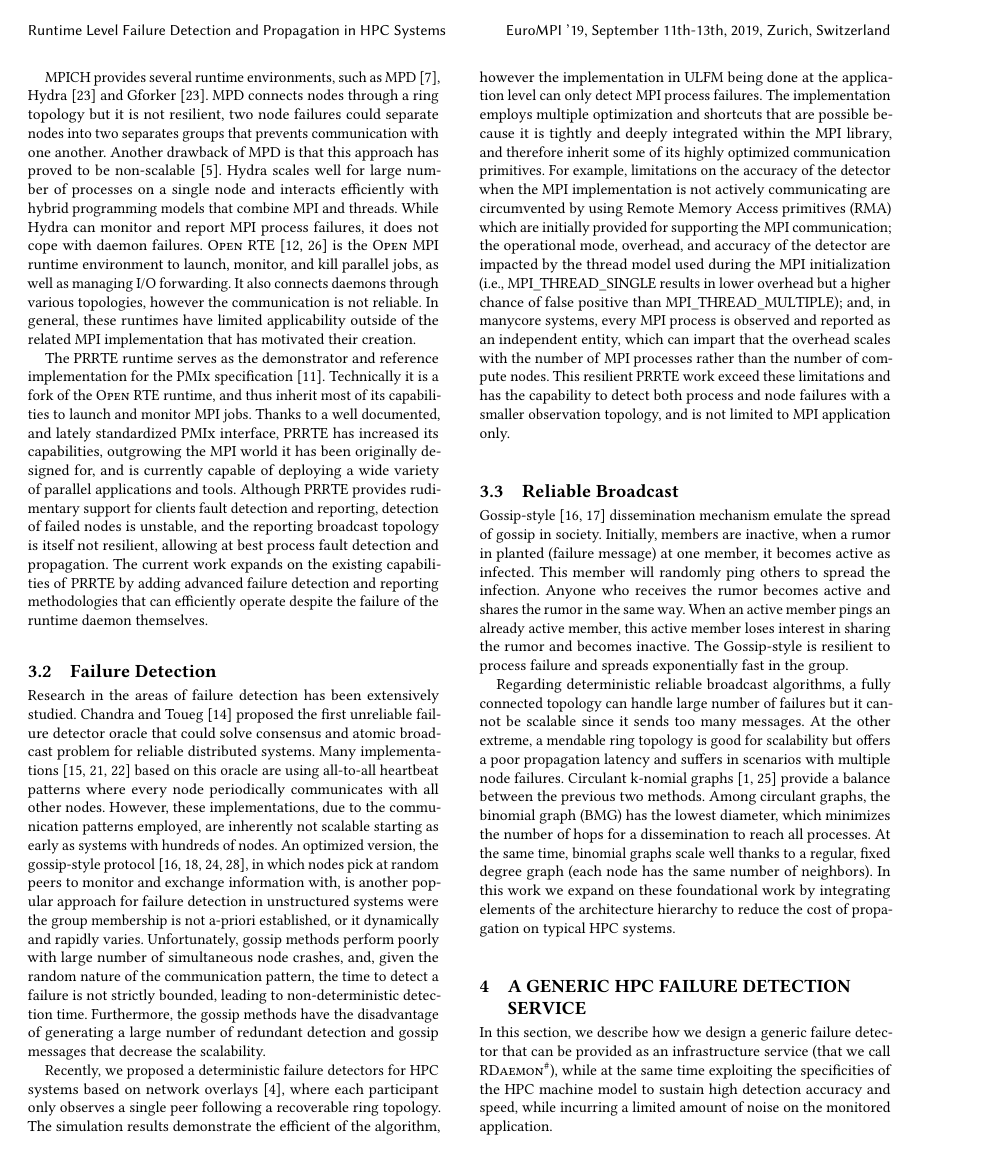
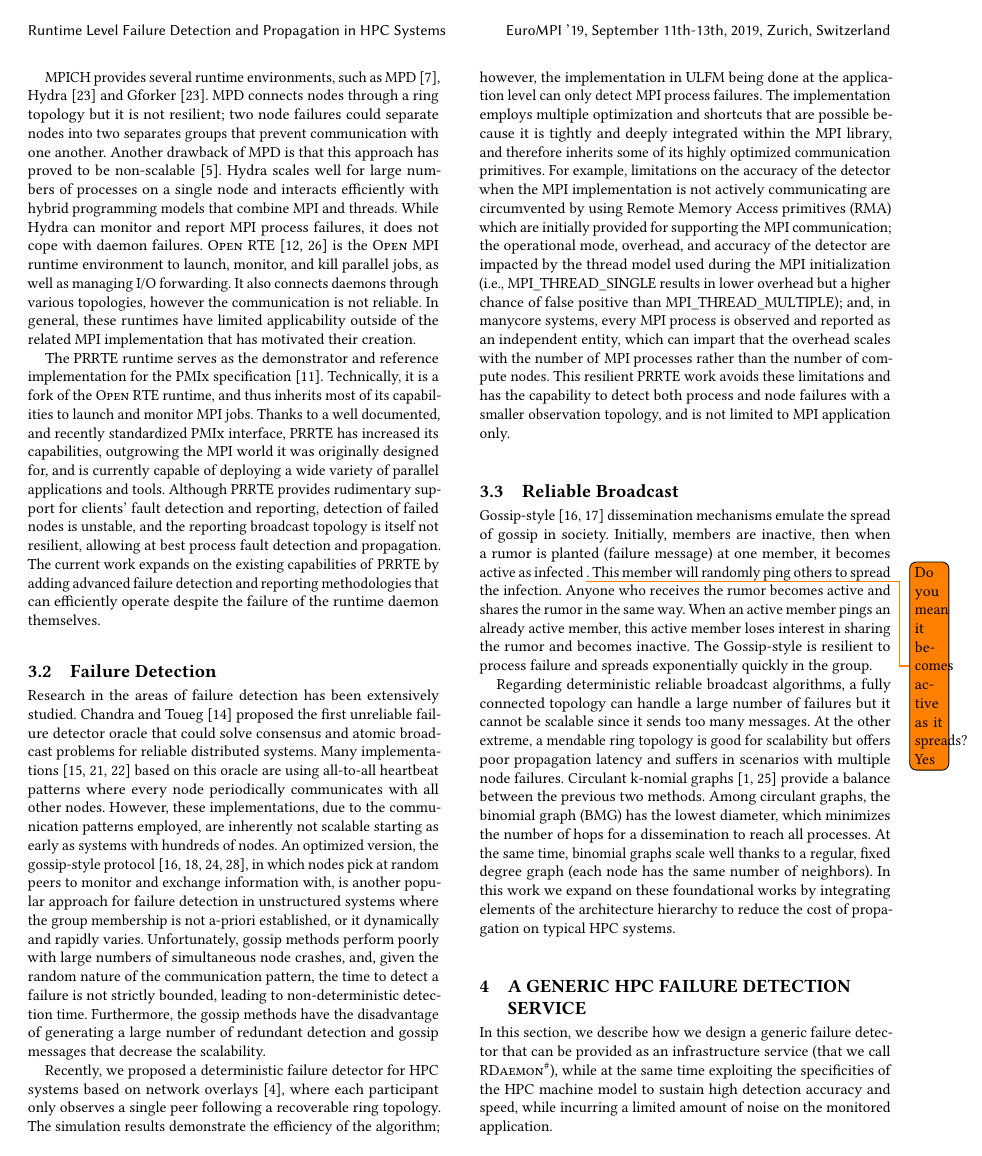
Before and after one commit to dong0321/paco_ft, a LaTeX paper (eurompi19-prrte-detector.tex): page 3 of 11. Compiled offline with pdfLaTeX.

Commit message:
Update on Overleaf.

```diff
--- a/eurompi19-prrte-detector.tex
+++ b/eurompi19-prrte-detector.tex
@@ -353,17 +353,17 @@ A wide range of approaches to the problem of exascale distributed computing runt
 
-MPICH provides several runtime environments, such as MPD~\cite{Butler00}, Hydra~\cite{MPICH14} and Gforker~\cite{MPICH14}. MPD connects nodes through a ring topology but it is not resilient, two node failures could separate nodes into two separates groups that prevents communication with one another. Another drawback of MPD is that this approach has proved to be non-scalable~\cite{Bosilca11}.
-Hydra scales well for large number of processes on a single node and interacts efficiently with hybrid programming models that combine \mpi and threads. While Hydra can monitor
+MPICH provides several runtime environments, such as MPD~\cite{Butler00}, Hydra~\cite{MPICH14} and Gforker~\cite{MPICH14}. MPD connects nodes through a ring topology but it is not resilient; two node failures could separate nodes into two separates groups that prevent communication with one another. Another drawback of MPD is that this approach has proved to be non-scalable~\cite{Bosilca11}.
+Hydra scales well for large numbers of processes on a single node and interacts efficiently with hybrid programming models that combine \mpi and threads. While Hydra can monitor
 and report MPI process failures, it does not cope with daemon failures.
 %
 \orte~\cite{Castain05, Jeffrey12} is the \ompi runtime environment to launch, monitor, and kill parallel jobs, as well as managing I/O forwarding. It also connects daemons through various topologies, however the communication is not reliable. In general, these runtimes have limited applicability outside of the related \mpi implementation that has motivated their creation.
 
 The \prrte runtime serves as the demonstrator and reference implementation
-for the \pmix specification~\cite{CASTAIN18}. Technically it is a fork of
-the \orte runtime, and thus inherit most of its capabilities to launch
-and monitor \mpi jobs. Thanks to a well documented, and lately standardized \pmix interface, \prrte
-has increased its capabilities, outgrowing the MPI world it has been originally designed for, and is currently capable of
+for the \pmix specification~\cite{CASTAIN18}. Technically, it is a fork of
+the \orte runtime, and thus inherits most of its capabilities to launch
+and monitor \mpi jobs. Thanks to a well documented, and recently standardized \pmix interface, \prrte
+has increased its capabilities, outgrowing the MPI world it was originally designed for, and is currently capable of
 deploying a wide variety of parallel applications and tools.
-Although \prrte provides rudimentary support for clients fault detection and reporting,
+Although \prrte provides rudimentary support for clients' fault detection and reporting,
 detection of failed nodes is unstable, and the reporting
 broadcast topology is itself not resilient, allowing at best process fault detection and propagation.
 The current work expands on the existing capabilities of \prrte by adding
@@ -371,12 +371,12 @@ advanced failure detection and reporting methodologies that can efficiently oper
 despite the failure of the runtime daemon themselves.
 
 \subsection{Failure Detection}
-Research in the areas of failure detection has been extensively studied. Chandra and Toueg~\cite{Chandra96} proposed the first unreliable failure detector oracle that could solve consensus and atomic broadcast problem for reliable distributed systems. Many implementations~\cite{Wei02, Larrea00, Kawazoe97} based on this oracle are using all-to-all heartbeat patterns where every node periodically communicates with all other nodes. However, these implementations, due to the communication patterns employed, are inherently not scalable starting as early as systems with hundreds of nodes. An optimized version, the gossip-style protocol~\cite{van98, Ranganathan01, Gupta01, Abhinandan02}, in which nodes pick at random peers to monitor and exchange information with, is another popular approach for failure detection in unstructured systems were the group membership is not a-priori established, or it dynamically and rapidly varies. Unfortunately, gossip methods perform poorly with large number of simultaneous node crashes, and, given the random nature of the communication pattern, the time to detect a failure is not strictly bounded, leading to non-deterministic detection time. Furthermore, the gossip methods have the disadvantage of generating a large number of redundant detection and gossip messages that decrease the scalability.
+Research in the areas of failure detection has been extensively studied. Chandra and Toueg~\cite{Chandra96} proposed the first unreliable failure detector oracle that could solve consensus and atomic broadcast problems for reliable distributed systems. Many implementations~\cite{Wei02, Larrea00, Kawazoe97} based on this oracle are using all-to-all heartbeat patterns where every node periodically communicates with all other nodes. However, these implementations, due to the communication patterns employed, are inherently not scalable starting as early as systems with hundreds of nodes. An optimized version, the gossip-style protocol~\cite{van98, Ranganathan01, Gupta01, Abhinandan02}, in which nodes pick at random peers to monitor and exchange information with, is another popular approach for failure detection in unstructured systems where the group membership is not a-priori established, or it dynamically and rapidly varies. Unfortunately, gossip methods perform poorly with large numbers of simultaneous node crashes, and, given the random nature of the communication pattern, the time to detect a failure is not strictly bounded, leading to non-deterministic detection time. Furthermore, the gossip methods have the disadvantage of generating a large number of redundant detection and gossip messages that decrease the scalability.
 
-Recently, we proposed a deterministic failure detectors for HPC systems based on network overlays~\cite{George16}, where each participant only observes a single peer following a recoverable ring topology.
-The simulation results demonstrate the efficient of the algorithm, however the implementation in \ulfm being done at the application level can only detect \mpi process failures. The
+Recently, we proposed a deterministic failure detector for HPC systems based on network overlays~\cite{George16}, where each participant only observes a single peer following a recoverable ring topology.
+The simulation results demonstrate the efficiency of the algorithm; however, the implementation in \ulfm being done at the application level can only detect \mpi process failures. The
 implementation employs multiple optimization and shortcuts that are possible because it is
-tightly and deeply integrated within the \mpi library, and therefore inherit some of its highly optimized communication primitives. For example, limitations on the
+tightly and deeply integrated within the \mpi library, and therefore inherits some of its highly optimized communication primitives. For example, limitations on the
 accuracy of the detector when the \mpi implementation is not actively communicating
 are circumvented by using Remote Memory Access primitives (RMA) which are
 initially provided for supporting the \mpi communication; the operational
@@ -387,20 +387,20 @@ and, in manycore systems, every \mpi process
 is observed and reported as an independent entity, which can impart that the
 overhead scales with the number of \mpi processes rather than the number of
 compute nodes. This resilient \prrte work
-exceed these limitations and has the capability to detect both process and
+avoids these limitations and has the capability to detect both process and
 node failures with a smaller observation topology, and is not limited to
 MPI application only.
 
 \subsection{Reliable Broadcast}
 %Notable efforts have been made for fault-tolerant communication based on logical network typologies~\cite{Luo18}.
-Gossip-style~\cite{infection-style,Abhinandan02} dissemination mechanism emulate the spread of gossip in society. Initially, members are inactive, when a rumor in planted (failure message) at one member, it becomes active as infected. This member will randomly ping others to spread the infection. Anyone who receives the rumor becomes active and shares the rumor in the same way. When an active member pings an already active member, this active member loses interest in sharing the rumor and becomes inactive. The Gossip-style is resilient to process failure and spreads exponentially fast in the group.
+Gossip-style~\cite{infection-style,Abhinandan02} dissemination mechanisms emulate the spread of gossip in society. Initially, members are inactive, then when a rumor is planted (failure message) at one member, it becomes active as infected \todo{Do you mean it becomes active as it spreads? Yes}. This member will randomly ping others to spread the infection. Anyone who receives the rumor becomes active and shares the rumor in the same way. When an active member pings an already active member, this active member loses interest in sharing the rumor and becomes inactive. The Gossip-style is resilient to process failure and spreads exponentially quickly in the group.
 
-Regarding deterministic reliable broadcast algorithms, a fully connected topology can handle large number of failures but it cannot be scalable since it sends too many messages. At the other extreme, a mendable ring topology is good for scalability
-but offers a poor propagation latency and suffers in scenarios with multiple node failures.
+Regarding deterministic reliable broadcast algorithms, a fully connected topology can handle a large number of failures but it cannot be scalable since it sends too many messages. At the other extreme, a mendable ring topology is good for scalability
+but offers poor propagation latency and suffers in scenarios with multiple node failures.
 Circulant k-nomial graphs~\cite{Angskun07, Pava11} provide a balance between the previous two methods.
 Among circulant graphs, the binomial graph (BMG) has the lowest diameter, which minimizes the number of hops for a dissemination to reach all
 processes. At the same time, binomial graphs scale well thanks to a regular, fixed degree graph (each node has the same number of neighbors). In this work
-we expand on these foundational work by integrating elements of the
+we expand on these foundational works by integrating elements of the
 architecture hierarchy to reduce the cost of propagation on typical HPC systems.
 
 %
```
Also changed, not shown: eurompi19-prrte-detector.tex (40 more changed lines).
